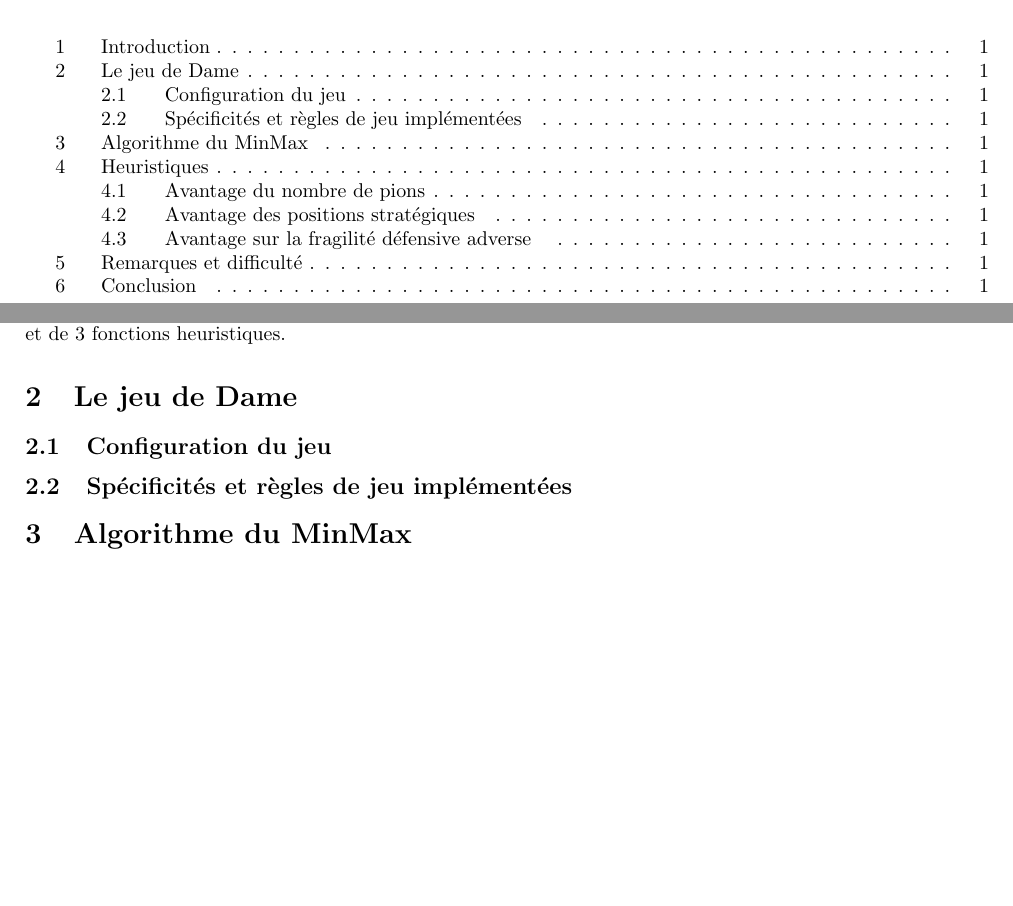
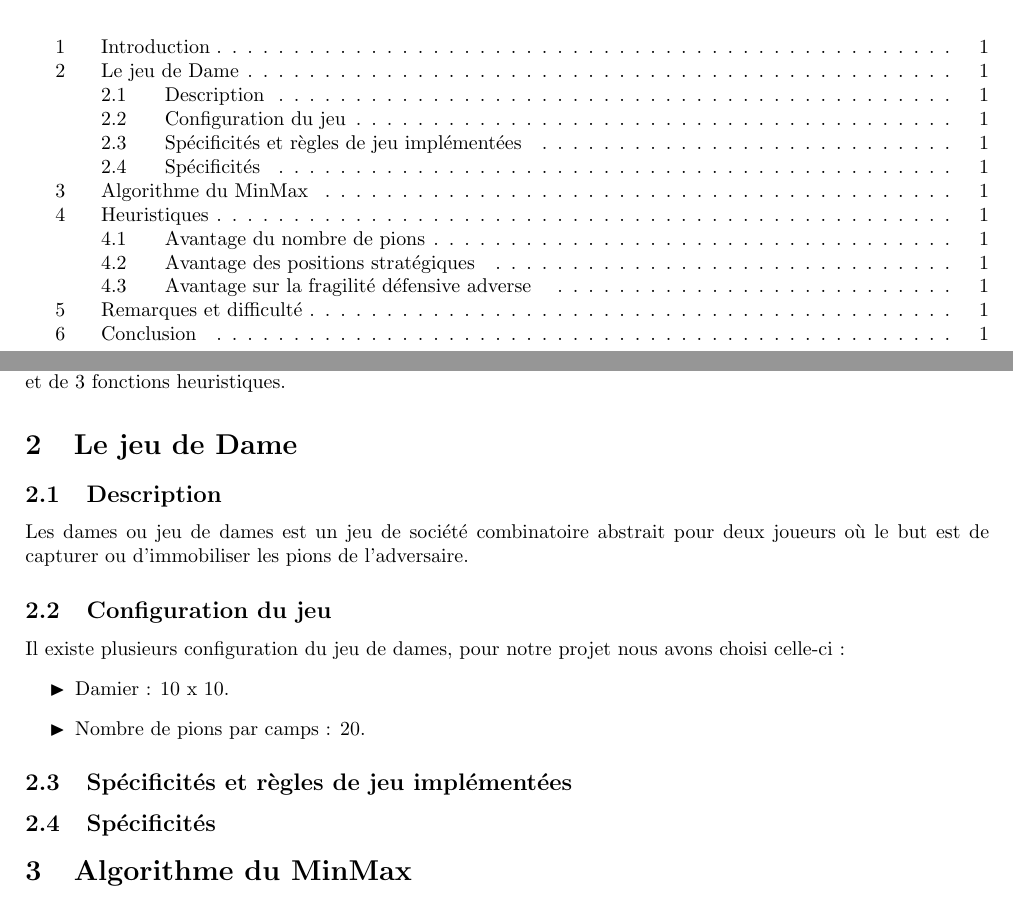
Before and after one commit to kaldoran/prolog-game, a LaTeX document (Rapport/Rapport_projet_METEOR.tex): two parts of pages 2 and 3 of 3, joined at a grey line, cut so that both start at the same text, the shorter picture padded with empty space. Compiled offline with pdfLaTeX.

Commit message:
remplissage section Jeu de Dame

```diff
--- a/Rapport/Rapport_projet_METEOR.tex
+++ b/Rapport/Rapport_projet_METEOR.tex
@@ -68,11 +68,17 @@
 	Notre projet de METEOR consister à implémenter un jeu à 2 joueurs. Nous avons choisi d'implémenter le jeu de Dames, un jeu suffisamment complexe et qui nous laisse apprécier l'efficacité de nos algorithmes.
 Nous avons implémenter dans un premier temps l'affichage, les mouvements et les actions du jeu. Puis dans un second temps les règles et spécificité du jeu. Enfin une intelligence artificielle qui se base sur l'algorithme du MinMax, et de 3 fonctions heuristiques.
 \section{Le jeu de Dame}
-
+	\subsection{Description}
+	Les dames ou jeu de dames est un jeu de société combinatoire abstrait pour deux joueurs où le but est de capturer ou d'immobiliser les pions de l'adversaire.
 	\subsection{Configuration du jeu}
+	Il existe plusieurs configuration du jeu de dames, pour notre projet nous avons choisi celle-ci :
+	\begin{itemize}[label = $\blacktriangleright$]
+		\item Damier :  10 x 10.
+		\item Nombre de pions par camps : 20.
+	\end{itemize}
 
 	\subsection{Spécificités et règles de jeu implémentées}
-
+		\subsection{Spécificités}
 \section{Algorithme du MinMax}
 
 \section{Heuristiques}
```
